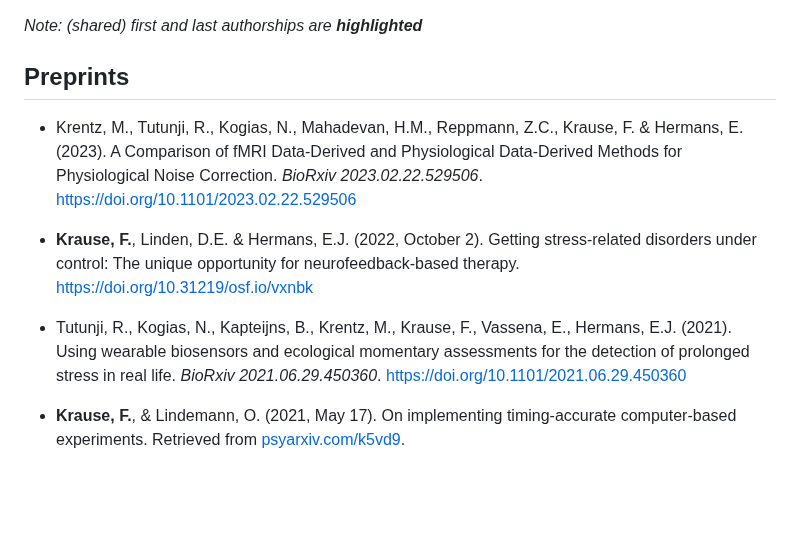
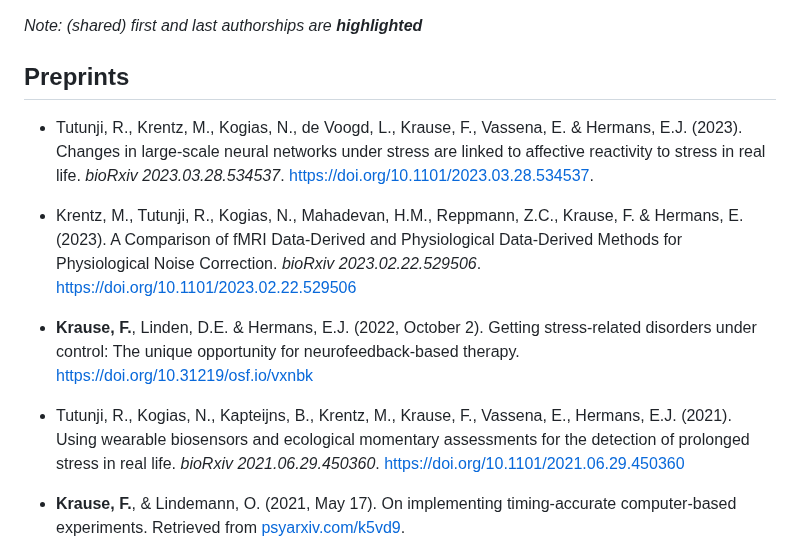
Before and after one commit to fladd/floriankrause.org, a Markdown page: publications.md, the part around the change. Rendered like a GitHub page; blank space fills up the shorter version.

Commit message:
Update publications.md [build]

```diff
--- a/publications.md
+++ b/publications.md
@@ -7,9 +7,14 @@ title: Publications
 _Note: (shared) first and last authorships are **highlighted**_
 
 ## Preprints
+* Tutunji, R., Krentz, M., Kogias, N., de Voogd, L., Krause, F., Vassena, E. & Hermans, E.J. (2023).
+  Changes in large-scale neural networks under stress are linked to affective reactivity to stress in real life.
+  _bioRxiv 2023.03.28.534537_.
+  [https://doi.org/10.1101/2023.03.28.534537](https://doi.org/10.1101/2023.03.28.534537).
+
 * Krentz, M., Tutunji, R., Kogias, N., Mahadevan, H.M., Reppmann, Z.C., Krause, F. & Hermans, E. (2023).
   A Comparison of fMRI Data-Derived and Physiological Data-Derived Methods for Physiological Noise Correction.
-  _BioRxiv 2023.02.22.529506_.
+  _bioRxiv 2023.02.22.529506_.
   [https://doi.org/10.1101/2023.02.22.529506](https://doi.org/10.1101/2023.02.22.529506)
 
 * **Krause, F.**, Linden, D.E. & Hermans, E.J. (2022, October 2). Getting
@@ -19,7 +24,7 @@ _Note: (shared) first and last authorships are **highlighted**_
 
 * Tutunji, R., Kogias, N., Kapteijns, B., Krentz, M., Krause, F., Vassena, E.,
   Hermans, E.J. (2021). Using wearable biosensors and ecological momentary
-  assessments for the detection of prolonged stress in real life. _BioRxiv
+  assessments for the detection of prolonged stress in real life. _bioRxiv
   2021.06.29.450360_.
   [https://doi.org/10.1101/2021.06.29.450360](https://doi.org/10.1101/2021.06.29.450360)
 
```
